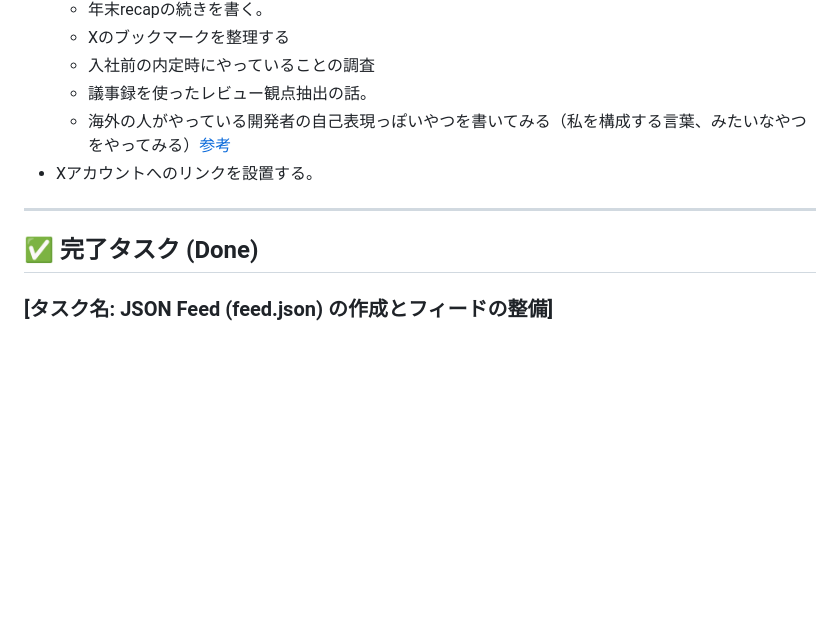
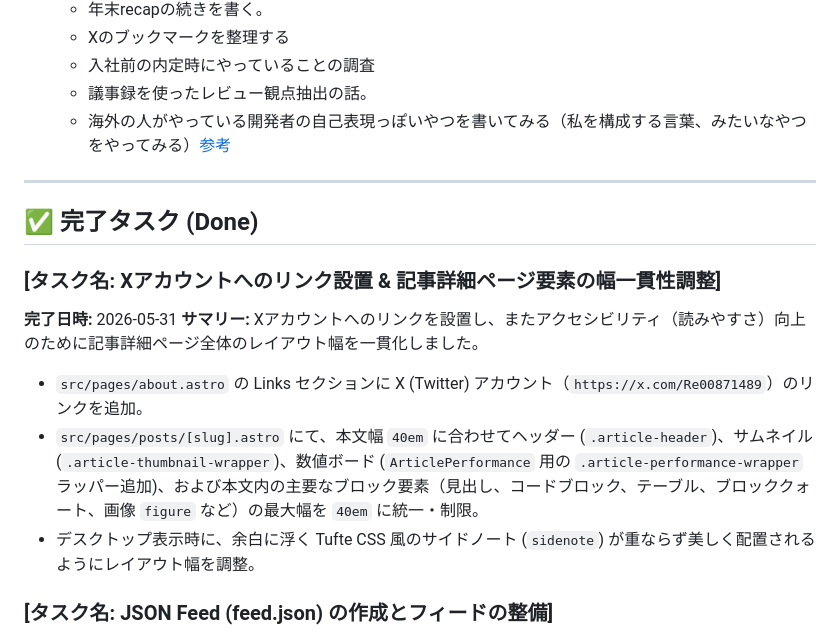
Before and after one commit to Ryotakobayash/Portfolio, a Markdown page: AGENT_TODO.md, the part around one of its changes. Drawn GitHub-style; blank space fills up the shorter version.

Commit message:
docs: AGENT_TODO.md の Xリンク設置と記事幅調整タスクを Done セクションへ移動

```diff
--- a/AGENT_TODO.md
+++ b/AGENT_TODO.md
@@ -95,13 +95,22 @@
   - 入社前の内定時にやっていることの調査
   - 議事録を使ったレビュー観点抽出の話。
   - 海外の人がやっている開発者の自己表現っぽいやつを書いてみる（私を構成する言葉、みたいなやつをやってみる）[参考](https://gemini.google.com/app/477098d0c68f8eff?hl=ja)
-- Xアカウントへのリンクを設置する。
+
 
 
 
 ---
 
 ## ✅ 完了タスク (Done)
+
+### [タスク名: Xアカウントへのリンク設置 & 記事詳細ページ要素の幅一貫性調整]
+
+**完了日時:** 2026-05-31
+**サマリー:**
+Xアカウントへのリンクを設置し、またアクセシビリティ（読みやすさ）向上のために記事詳細ページ全体のレイアウト幅を一貫化しました。
+- `src/pages/about.astro` の Links セクションに X (Twitter) アカウント（`https://x.com/Re00871489`）のリンクを追加。
+- `src/pages/posts/[slug].astro` にて、本文幅 `40em` に合わせてヘッダー (`.article-header`)、サムネイル (`.article-thumbnail-wrapper`)、数値ボード (`ArticlePerformance` 用の `.article-performance-wrapper` ラッパー追加)、および本文内の主要なブロック要素（見出し、コードブロック、テーブル、ブロッククォート、画像 `figure` など）の最大幅を `40em` に統一・制限。
+- デスクトップ表示時に、余白に浮く Tufte CSS 風のサイドノート (`sidenote`) が重ならず美しく配置されるようにレイアウト幅を調整。
 
 ### [タスク名: JSON Feed (feed.json) の作成とフィードの整備]
 
```
Also changed, not shown: other parts of AGENT_TODO.md (+1 -1 lines).
